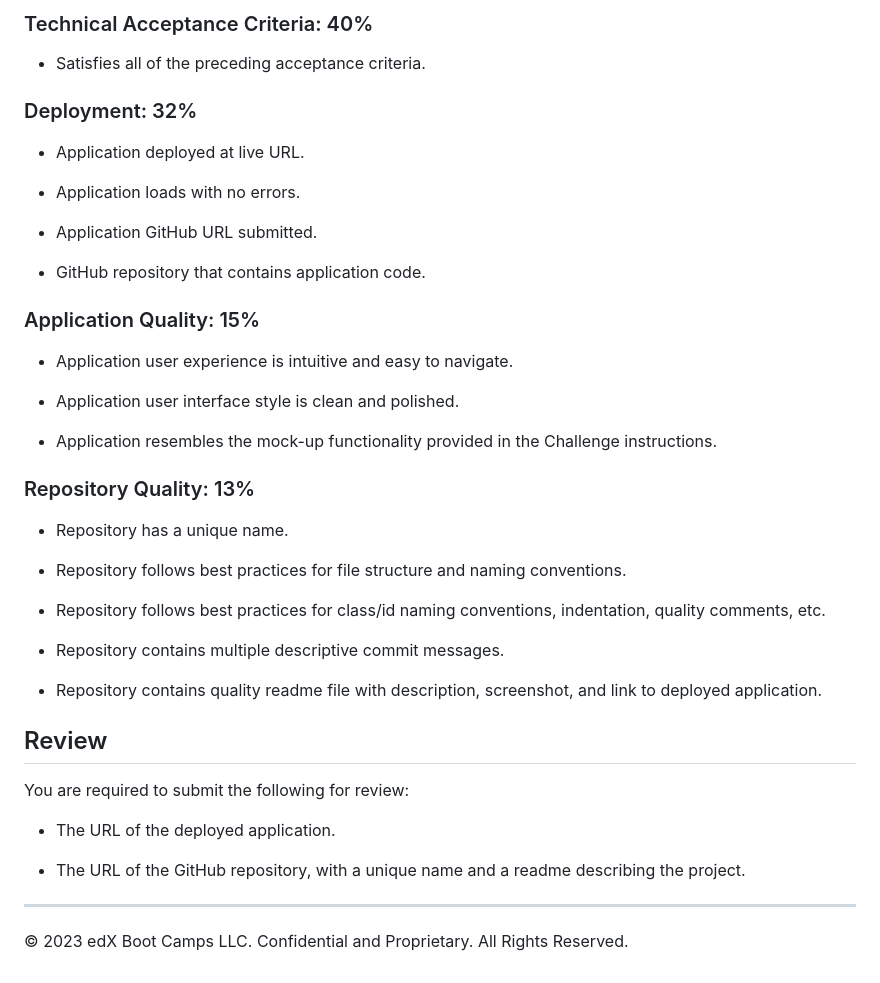
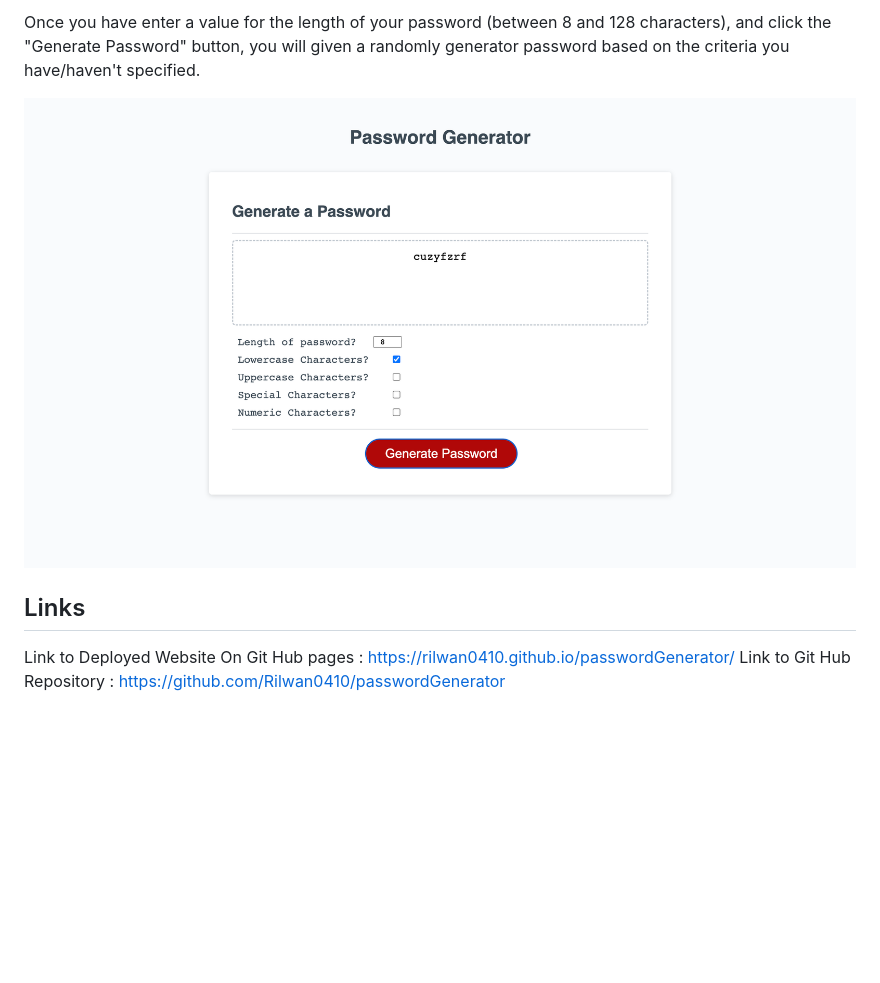
Before and after one commit to Rilwan0410/passwordGenerator, a Markdown page: README.md, the part around the change printed below. GitHub-like rendering; blank space fills up the shorter version.

```diff
--- a/README.md
+++ b/README.md
@@ -56,45 +24,10 @@ This Challenge is graded based on the following criteria:
 
-### Technical Acceptance Criteria: 40%
+Once you have enter a value for the length of your password (between 8 and 128 characters), and click the "Generate Password" button, you will given a randomly generator password based on the criteria you have/haven't specified.
 
-* Satisfies all of the preceding acceptance criteria.
+![](/img/password-generated-img.png)
 
-### Deployment: 32%
 
-* Application deployed at live URL.
+## Links
 
-* Application loads with no errors.
-
-* Application GitHub URL submitted.
-
-* GitHub repository that contains application code.
-
-### Application Quality: 15%
-
-* Application user experience is intuitive and easy to navigate.
-
-* Application user interface style is clean and polished.
-
-* Application resembles the mock-up functionality provided in the Challenge instructions.
-
-### Repository Quality: 13%
-
-* Repository has a unique name.
-
-* Repository follows best practices for file structure and naming conventions.
-
-* Repository follows best practices for class/id naming conventions, indentation, quality comments, etc.
-
-* Repository contains multiple descriptive commit messages.
-
-* Repository contains quality readme file with description, screenshot, and link to deployed application.
-
-## Review
-
-You are required to submit the following for review:
-
-* The URL of the deployed application.
-
-* The URL of the GitHub repository, with a unique name and a readme describing the project.
-
-- - -
-© 2023 edX Boot Camps LLC. Confidential and Proprietary. All Rights Reserved.
+Link to Deployed Website On Git Hub pages : https://rilwan0410.github.io/passwordGenerator/
+Link to Git Hub Repository : https://github.com/Rilwan0410/passwordGenerator
```
Also changed, not shown: other parts of README.md (+10 -42 lines), Assets/README2.md (deleted, +0 -7 lines), img/after-clicked-generate-password-img.png (added), img/base-website-img.png (added), img/enter-a-value-error-img.png (added), img/password-generated-img.png (renamed from Assets/Screenshot 2023-10-14 at 9.31.35 AM.png).
